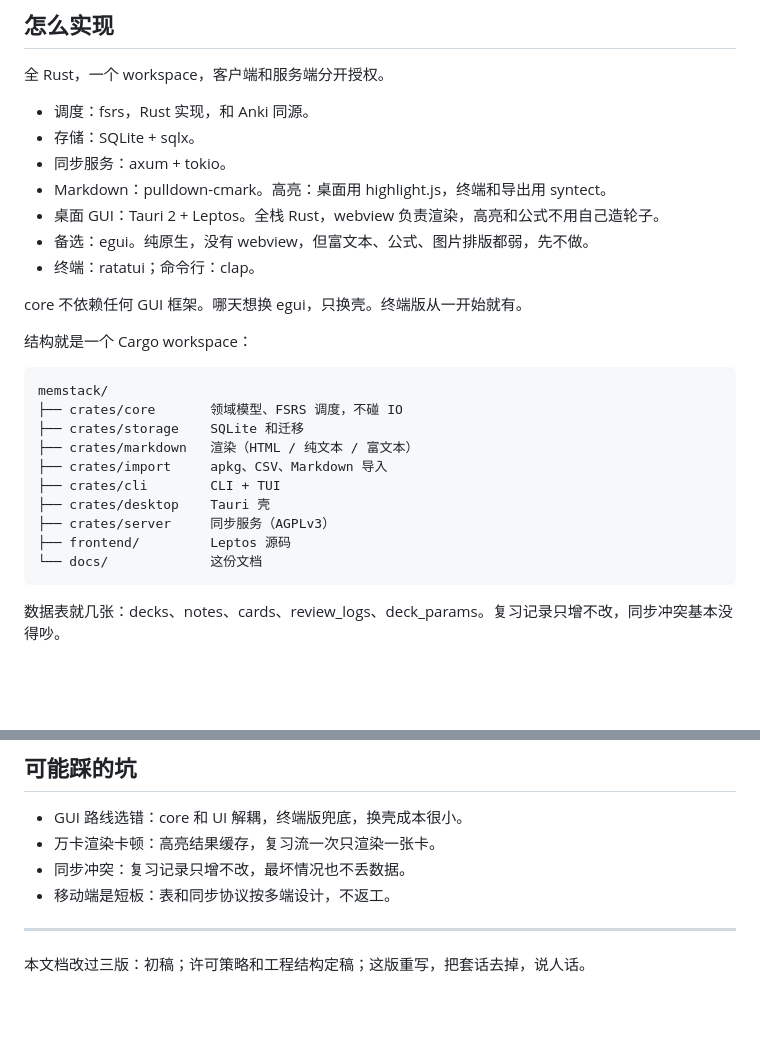
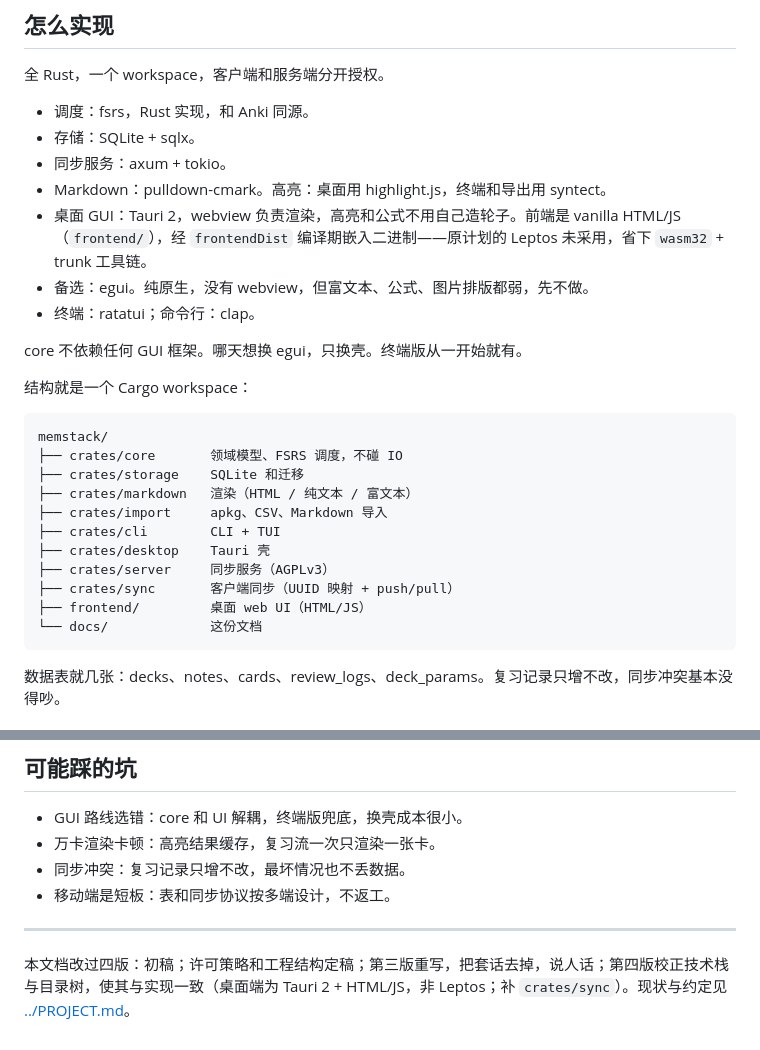
Before and after one commit to SyntaxEntity/MemStack, a Markdown page: docs/方案.md, 2 parts joined by grey strips. Rendered like a GitHub page; blank space fills up the shorter version.

Commit message:
docs: 方案第四版——校正技术栈与目录树，与实现对齐

````diff
--- a/docs/方案.md
+++ b/docs/方案.md
@@ -68,7 +68,7 @@ fn lower_bound(arr: &[i32], x: i32) -> usize {
 - 存储：SQLite + sqlx。
 - 同步服务：axum + tokio。
 - Markdown：pulldown-cmark。高亮：桌面用 highlight.js，终端和导出用 syntect。
-- 桌面 GUI：Tauri 2 + Leptos。全栈 Rust，webview 负责渲染，高亮和公式不用自己造轮子。
+- 桌面 GUI：Tauri 2，webview 负责渲染，高亮和公式不用自己造轮子。前端是 vanilla HTML/JS（`frontend/`），经 `frontendDist` 编译期嵌入二进制——原计划的 Leptos 未采用，省下 `wasm32` + trunk 工具链。
 - 备选：egui。纯原生，没有 webview，但富文本、公式、图片排版都弱，先不做。
 - 终端：ratatui；命令行：clap。
 
@@ -85,7 +85,8 @@ memstack/
 ├── crates/cli        CLI + TUI
 ├── crates/desktop    Tauri 壳
 ├── crates/server     同步服务（AGPLv3）
-├── frontend/         Leptos 源码
+├── crates/sync       客户端同步（UUID 映射 + push/pull）
+├── frontend/         桌面 web UI（HTML/JS）
 └── docs/             这份文档
 ```
 
@@ -119,4 +120,4 @@ memstack/
 
 ---
 
-本文档改过三版：初稿；许可策略和工程结构定稿；这版重写，把套话去掉，说人话。
+本文档改过四版：初稿；许可策略和工程结构定稿；第三版重写，把套话去掉，说人话；第四版校正技术栈与目录树，使其与实现一致（桌面端为 Tauri 2 + HTML/JS，非 Leptos；补 `crates/sync`）。现状与约定见 [../PROJECT.md](../PROJECT.md)。
````
